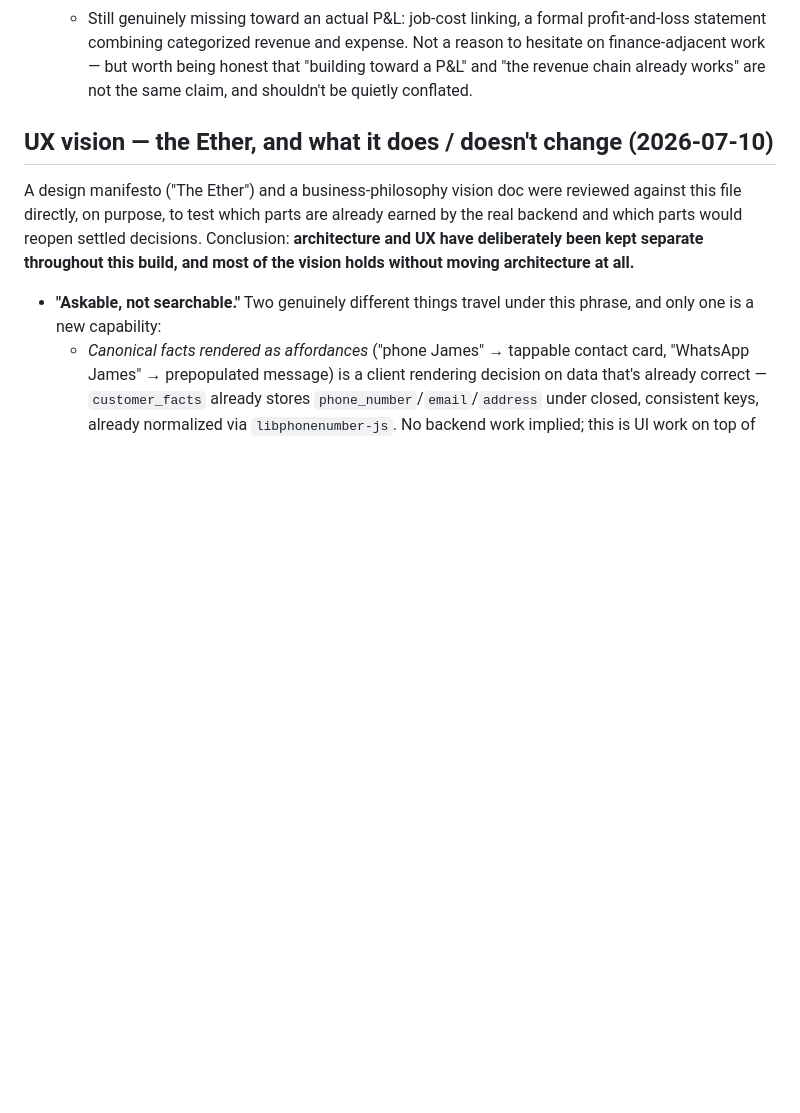
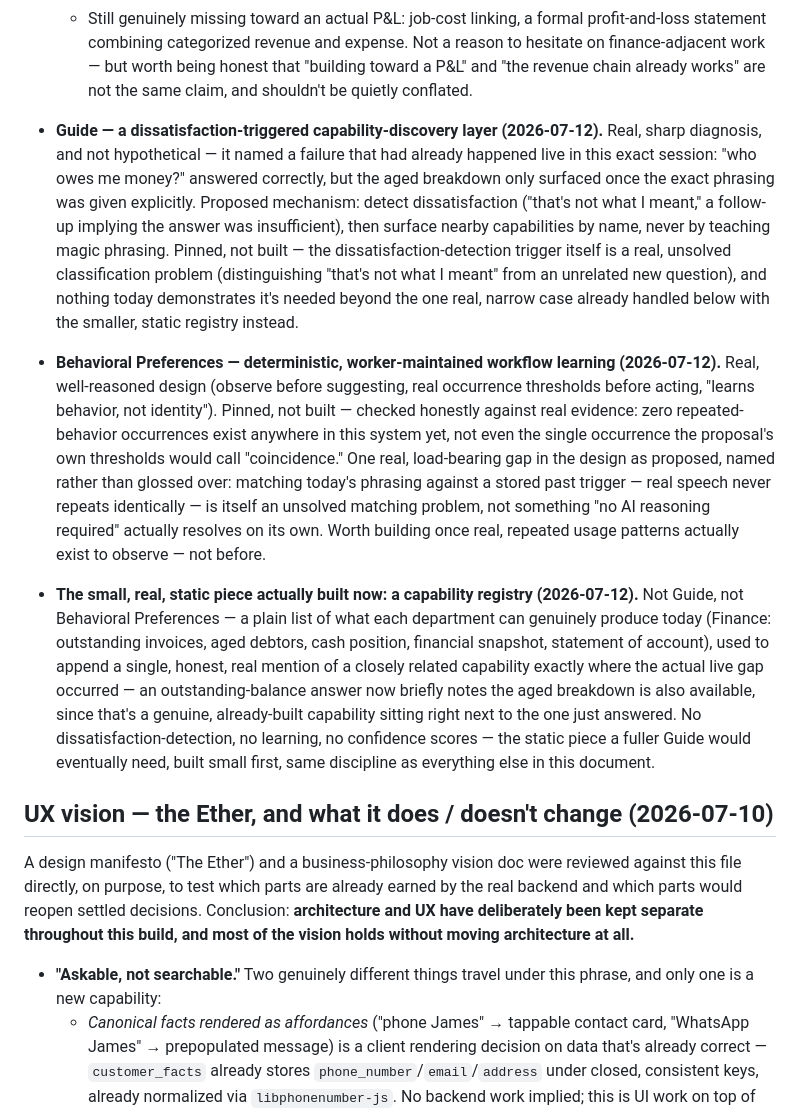
Before and after one commit to pierreduplessis6912-gif/the-office, a Markdown page: STATUS.md, the part around the change. GitHub-like rendering; blank space fills up the shorter version.

Commit message:
Pin Guide (dissatisfaction-triggered capability discovery) and Behavioral Preferences honestly - real, well-reasoned proposals, checked against real evidence (zero occurrences exist yet), with the specific unsolved matching problem in Behavioral Preferences named rather than glossed over. Note the small, real, static capability-registry piece being built now instead.

```diff
--- a/STATUS.md
+++ b/STATUS.md
@@ -1021,6 +1021,45 @@ Codemagic — still only proven on the web preview.**
     worth being honest that "building toward a P&L" and "the revenue
     chain already works" are not the same claim, and shouldn't be
     quietly conflated.
+- **Guide — a dissatisfaction-triggered capability-discovery layer
+  (2026-07-12).** Real, sharp diagnosis, and not hypothetical — it
+  named a failure that had already happened live in this exact
+  session: "who owes me money?" answered correctly, but the aged
+  breakdown only surfaced once the exact phrasing was given
+  explicitly. Proposed mechanism: detect dissatisfaction ("that's not
+  what I meant," a follow-up implying the answer was insufficient),
+  then surface nearby capabilities by name, never by teaching magic
+  phrasing. Pinned, not built — the dissatisfaction-detection trigger
+  itself is a real, unsolved classification problem (distinguishing
+  "that's not what I meant" from an unrelated new question), and nothing
+  today demonstrates it's needed beyond the one real, narrow case
+  already handled below with the smaller, static registry instead.
+- **Behavioral Preferences — deterministic, worker-maintained
+  workflow learning (2026-07-12).** Real, well-reasoned design (observe
+  before suggesting, real occurrence thresholds before acting, "learns
+  behavior, not identity"). Pinned, not built — checked honestly
+  against real evidence: zero repeated-behavior occurrences exist
+  anywhere in this system yet, not even the single occurrence the
+  proposal's own thresholds would call "coincidence." One real,
+  load-bearing gap in the design as proposed, named rather than
+  glossed over: matching today's phrasing against a stored past
+  trigger — real speech never repeats identically — is itself an
+  unsolved matching problem, not something "no AI reasoning required"
+  actually resolves on its own. Worth building once real, repeated
+  usage patterns actually exist to observe — not before.
+- **The small, real, static piece actually built now: a capability
+  registry (2026-07-12).** Not Guide, not Behavioral Preferences — a
+  plain list of what each department can genuinely produce today
+  (Finance: outstanding invoices, aged debtors, cash position,
+  financial snapshot, statement of account), used to append a single,
+  honest, real mention of a closely related capability exactly where
+  the actual live gap occurred — an outstanding-balance answer now
+  briefly notes the aged breakdown is also available, since that's a
+  genuine, already-built capability sitting right next to the one just
+  answered. No dissatisfaction-detection, no learning, no confidence
+  scores — the static piece a fuller Guide would eventually need,
+  built small first, same discipline as everything else in this
+  document.
 
 ## UX vision — the Ether, and what it does / doesn't change (2026-07-10)
 
```
